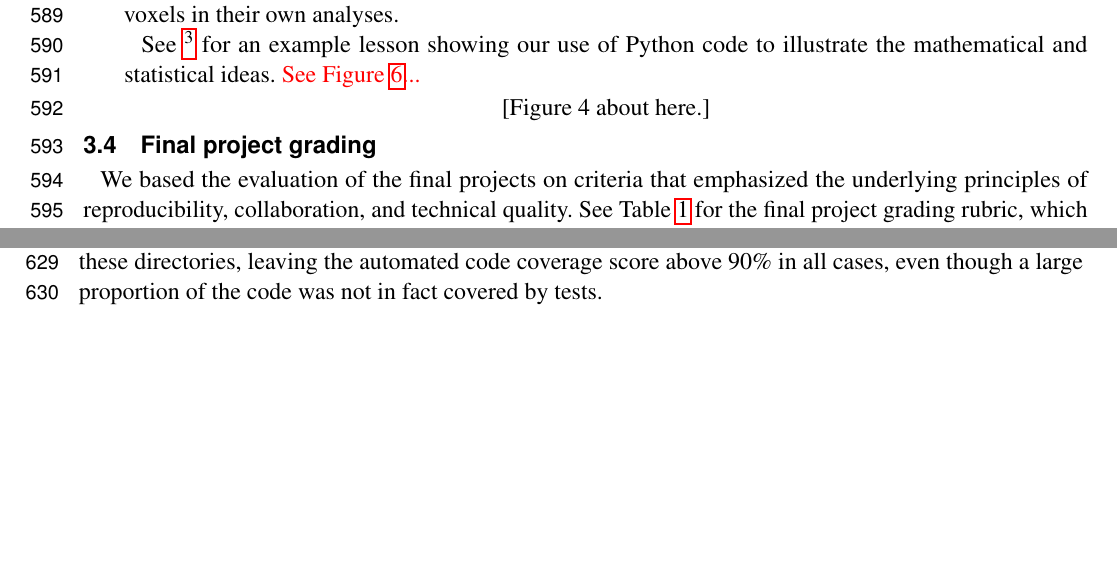
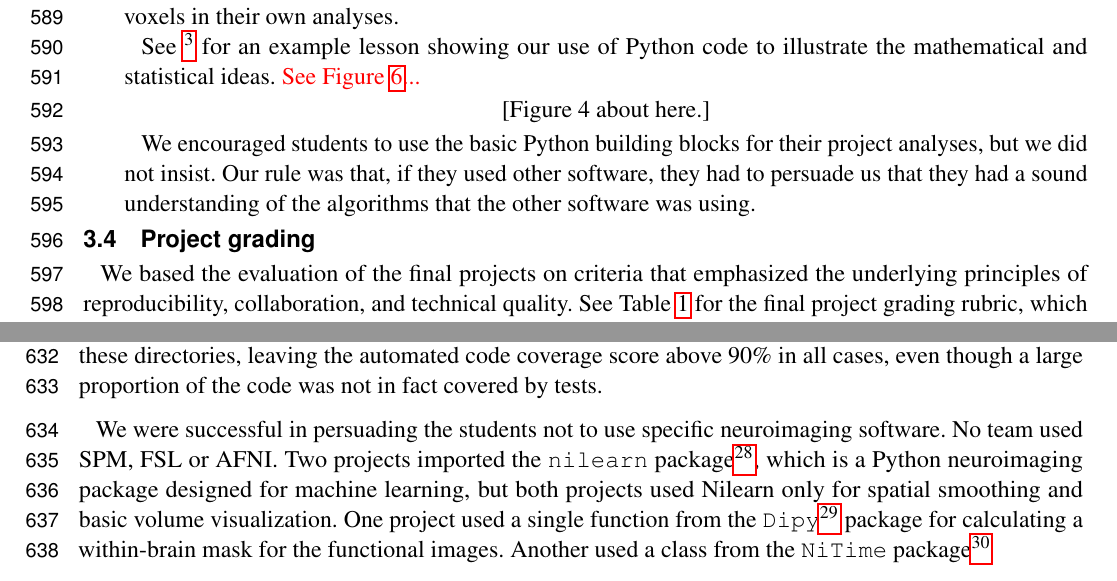
Before and after one commit to jarrodmillman/rcsds-paper, a LaTeX document (teaching.tex, which reads body.tex): two parts of pages 16 and 17 of 28 before the commit and two parts of pages 16 and 17 of 23 after it, joined at a grey line, cut so that both start at the same text, the shorter picture padded with empty space. Compiled offline with pdfLaTeX.

Commit message:
Add discussion of software, feedback breakdown.

```diff
--- a/body.tex
+++ b/body.tex
@@ -818,12 +818,17 @@ This part of the second homework included
 (d) making and saving plots with matplotlib.}\label{fig:diagnosis_script}
 \end{figure}
 
+We encouraged students to use the basic Python building blocks for their
+project analyses, but we did not insist.  Our rule was that, if they used
+other software, they had to persuade us that they had a sound understanding of
+the algorithms that the other software was using.
+
 % Kind-of flipped.
 % Centered on the project.
 
 \end{itemize}
 
-\subsection{Final project grading}
+\subsection{Project grading}
 
 We based the evaluation of the final projects on criteria that emphasized the
 underlying principles of reproducibility, collaboration, and technical
@@ -917,3 +922,17 @@ these directories, leaving the automated code coverage score above 90\% in all
 cases, even though a large proportion of the code was not in fact covered by
 tests.
 
+We were successful in persuading the students not to use specific neuroimaging
+software.  No team used SPM, FSL or AFNI.  Two projects imported the
+\texttt{nilearn} package\footnote{\url{https://nilearn.github.io}}, which is a
+Python neuroimaging package designed for machine learning, but both projects
+used Nilearn only for spatial smoothing and basic volume visualization.  One
+project used a single function from the
+\texttt{Dipy}\footnote{\url{http://nipy.org/dipy}} package for calculating a
+within-brain mask for the functional images.  Another used a class from the
+\texttt{NiTime} package\footnote{\url{http://nipy.org/nitime} for temporal
+filtering.  All projects used the basic Numpy, Scipy and Matplotlib packages;
+eight of eleven used the \texttt{Scikit-Learn} Python package for machine
+learning\footnote{\url{http://scikit-learn.org}}; six used the
+\texttt{Statsmodels} Python package for statistical
+modeling\footnote{\url{http://www.statsmodels.org}}.  The uses of Statsmodels
```
Also changed, not shown: body.tex (20 more changed lines).
